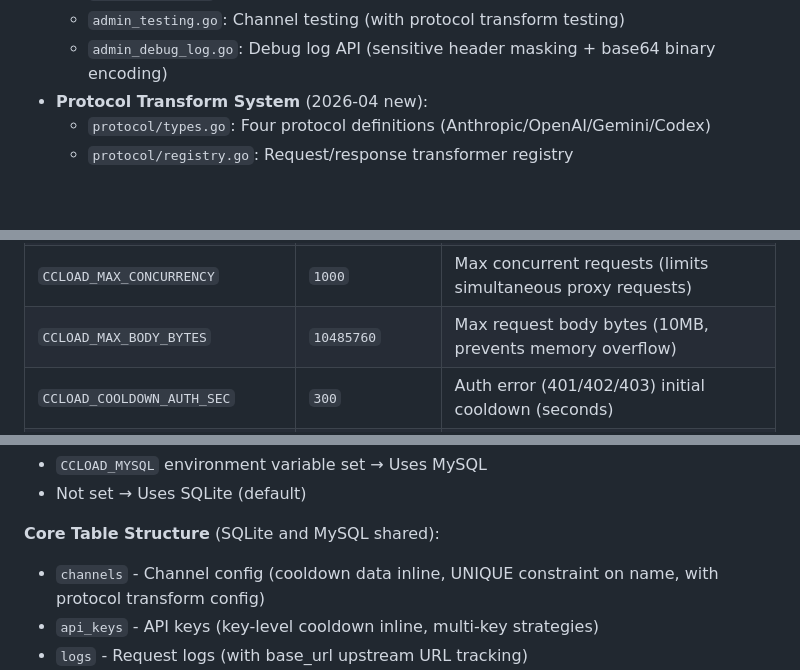
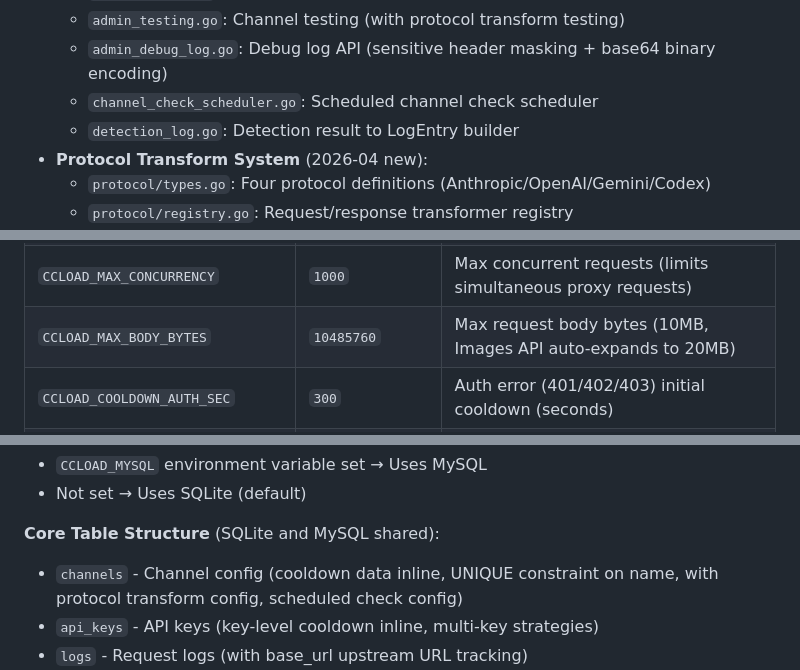
Before and after one commit to caidaoli/ccLoad, a Markdown page: README_EN.md, 3 parts joined by grey strips. Rendered like a GitHub page; blank space fills up the shorter version.

```diff
--- a/README_EN.md
+++ b/README_EN.md
@@ -658,6 +659,8 @@ Check out the awesome admin dashboard 👇
   - `admin_models.go`: Model list management
   - `admin_testing.go`: Channel testing (with protocol transform testing)
   - `admin_debug_log.go`: Debug log API (sensitive header masking + base64 binary encoding)
+  - `channel_check_scheduler.go`: Scheduled channel check scheduler
+  - `detection_log.go`: Detection result to LogEntry builder
 - **Protocol Transform System** (2026-04 new):
   - `protocol/types.go`: Four protocol definitions (Anthropic/OpenAI/Gemini/Codex)
   - `protocol/registry.go`: Request/response transformer registry
@@ -727,7 +730,7 @@ Check out the awesome admin dashboard 👇
 | `SQLITE_PATH` | `data/ccload.db` | SQLite database file path (SQLite mode only) |
 | `SQLITE_JOURNAL_MODE` | `WAL` | SQLite Journal mode (WAL/TRUNCATE/DELETE, recommend TRUNCATE for containers) |
 | `CCLOAD_MAX_CONCURRENCY` | `1000` | Max concurrent requests (limits simultaneous proxy requests) |
-| `CCLOAD_MAX_BODY_BYTES` | `10485760` | Max request body bytes (10MB, prevents memory overflow) |
+| `CCLOAD_MAX_BODY_BYTES` | `10485760` | Max request body bytes (10MB, Images API auto-expands to 20MB) |
 | `CCLOAD_COOLDOWN_AUTH_SEC` | `300` | Auth error (401/402/403) initial cooldown (seconds) |
 | `CCLOAD_COOLDOWN_SERVER_SEC` | `120` | Server error (5xx) initial cooldown (seconds) |
 | `CCLOAD_COOLDOWN_TIMEOUT_SEC` | `60` | Timeout error (597/598) initial cooldown (seconds) |
@@ -875,7 +879,7 @@ storage/
 - Not set → Uses SQLite (default)
 
 **Core Table Structure** (SQLite and MySQL shared):
-- `channels` - Channel config (cooldown data inline, UNIQUE constraint on name, with protocol transform config)
+- `channels` - Channel config (cooldown data inline, UNIQUE constraint on name, with protocol transform config, scheduled check config)
 - `api_keys` - API keys (key-level cooldown inline, multi-key strategies)
 - `logs` - Request logs (with base_url upstream URL tracking)
 - `debug_logs` - Debug logs (upstream request/response raw data, independent cleanup policy)
```
Also changed, not shown: other parts of README_EN.md (+3 -0 lines), CLAUDE.md (+14 -2 lines), README.md (+7 -2 lines).
